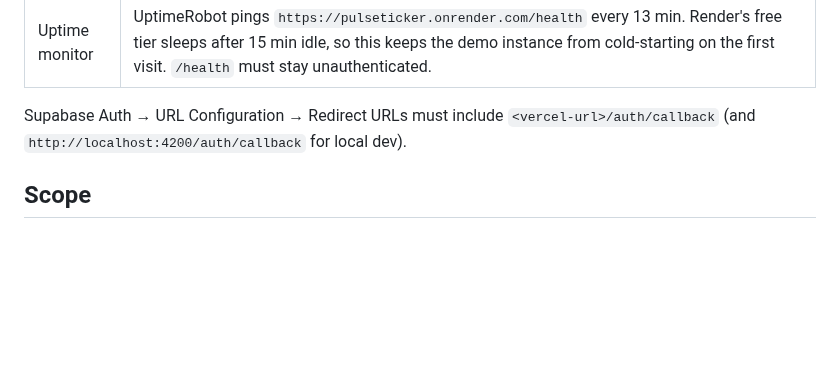
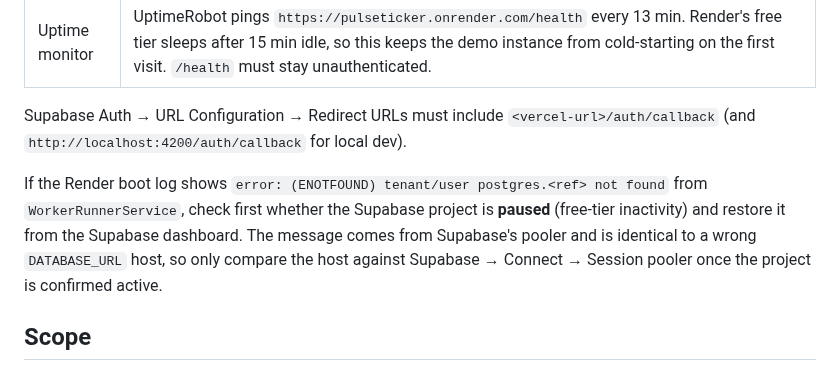
Before and after one commit to toruiwasa/pulseticker, a Markdown page: README.md, the part around the change. Drawn GitHub-style; blank space fills up the shorter version.

Commit message:
docs: note that a paused Supabase project surfaces as a pooler tenant-not-found error (#139)
Co-authored-by: Claude Opus 5 (1M context) <noreply@anthropic.com>

```diff
--- a/README.md
+++ b/README.md
@@ -112,6 +112,12 @@ Supabase Auth → URL Configuration → Redirect URLs must include
 `<vercel-url>/auth/callback` (and `http://localhost:4200/auth/callback` for
 local dev).
 
+If the Render boot log shows `error: (ENOTFOUND) tenant/user postgres.<ref> not found`
+from `WorkerRunnerService`, check first whether the Supabase project is **paused**
+(free-tier inactivity) and restore it from the Supabase dashboard. The message comes
+from Supabase's pooler and is identical to a wrong `DATABASE_URL` host, so only compare
+the host against Supabase → Connect → Session pooler once the project is confirmed active.
+
 ## Scope
 
 - US-listed equities only (Finnhub free tier)
```
